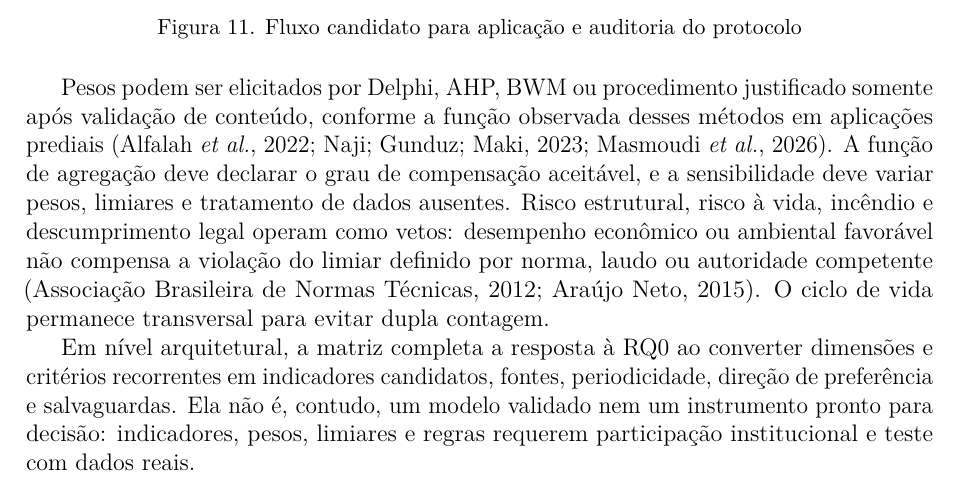
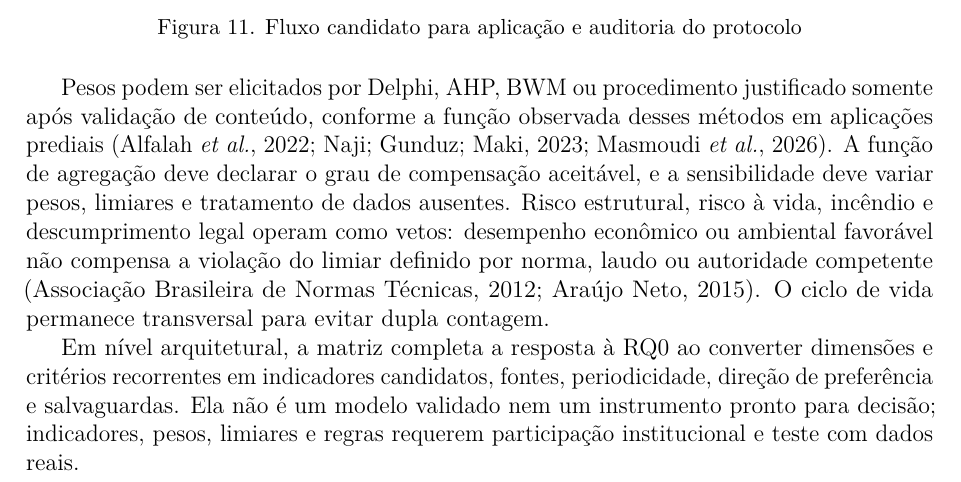
Before and after one commit to adinailson88/NOVA-revisao-bibliografica, a LaTeX document (latex-artigo/main.tex, which reads latex-artigo/sections/08_matriz.tex): part of page 24 of 32, cut so that both start at the same text. Compiled offline with pdfLaTeX.

Commit message:
texto: preservar declaração de matriz não validada

```diff
--- a/latex-artigo/sections/08_matriz.tex
+++ b/latex-artigo/sections/08_matriz.tex
@@ -95,4 +95,4 @@ O processo decisório candidato está resumido na Figura~\ref{fig:fluxoprotocolo
 
 Pesos podem ser elicitados por Delphi, AHP, BWM ou procedimento justificado somente após validação de conteúdo, conforme a função observada desses métodos em aplicações prediais \parencite{alfalah_frameworkeducacional_2022,naji_campusdelphi_2023,masmoudi_ahptopsis_2026}. A função de agregação deve declarar o grau de compensação aceitável, e a sensibilidade deve variar pesos, limiares e tratamento de dados ausentes. Risco estrutural, risco à vida, incêndio e descumprimento legal operam como vetos: desempenho econômico ou ambiental favorável não compensa a violação do limiar definido por norma, laudo ou autoridade competente \parencite{abnt_nbr5674_2012,araujoneto_manutencaolegislacao_2015}. O ciclo de vida permanece transversal para evitar dupla contagem.
 
-Em nível arquitetural, a matriz completa a resposta à RQ0 ao converter dimensões e critérios recorrentes em indicadores candidatos, fontes, periodicidade, direção de preferência e salvaguardas. Ela não é, contudo, um modelo validado nem um instrumento pronto para decisão: indicadores, pesos, limiares e regras requerem participação institucional e teste com dados reais.
+Em nível arquitetural, a matriz completa a resposta à RQ0 ao converter dimensões e critérios recorrentes em indicadores candidatos, fontes, periodicidade, direção de preferência e salvaguardas. Ela não é um modelo validado nem um instrumento pronto para decisão; indicadores, pesos, limiares e regras requerem participação institucional e teste com dados reais.
```
